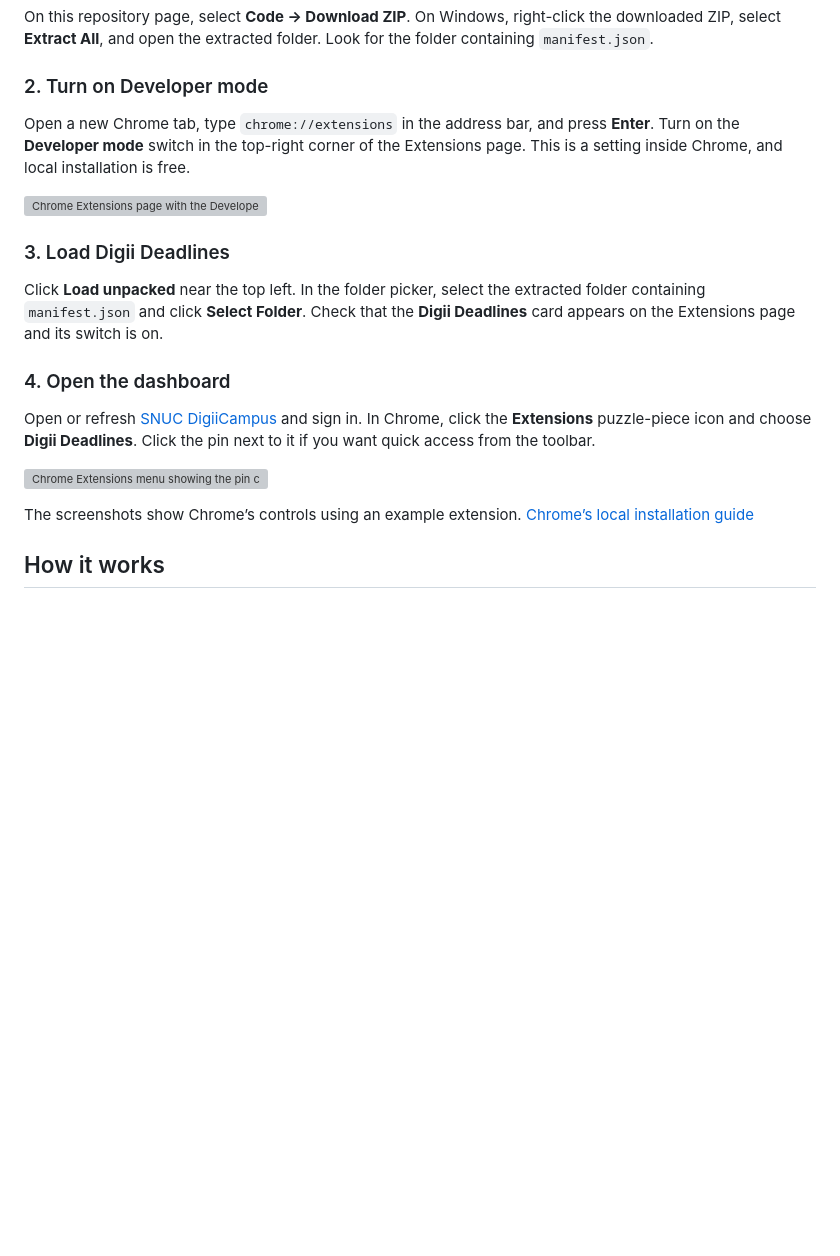
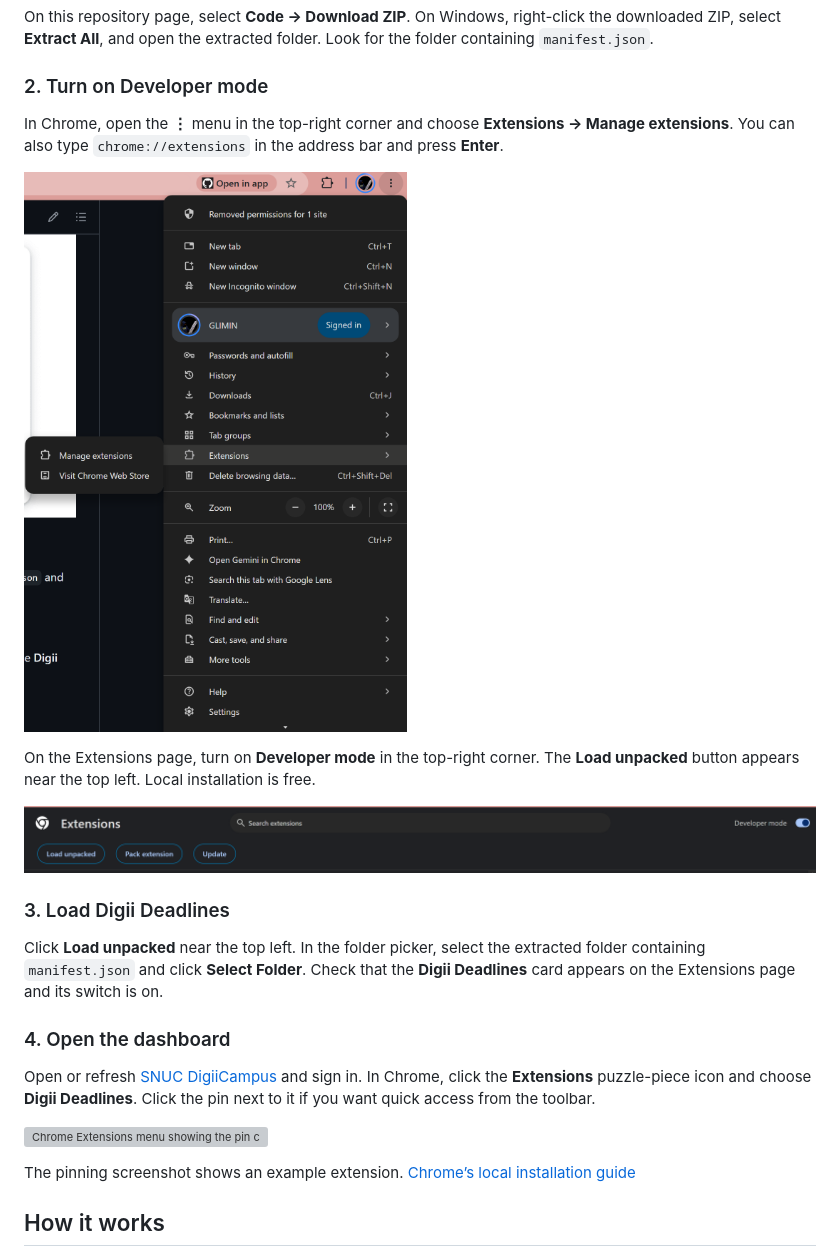
Before and after one commit to gliminmorais/digii-deadlines, a Markdown page: README.md, the part around the change. Rendered like a GitHub page; pictures changed too: docs/screenshots/developer-mode.png (added), docs/screenshots/manage-extensions.png (added); blank space fills up the shorter version; grey boxes are pictures that could not be loaded.

Commit message:
Add screenshots for Chrome Developer mode setup

```diff
--- a/README.md
+++ b/README.md
@@ -10,9 +10,13 @@ On this repository page, select **Code → Download ZIP**. On Windows, right-cli
 
 ### 2. Turn on Developer mode
 
-Open a new Chrome tab, type `chrome://extensions` in the address bar, and press **Enter**. Turn on the **Developer mode** switch in the top-right corner of the Extensions page. This is a setting inside Chrome, and local installation is free.
+In Chrome, open the **⋮** menu in the top-right corner and choose **Extensions → Manage extensions**. You can also type `chrome://extensions` in the address bar and press **Enter**.
 
-![Chrome Extensions page with the Developer mode switch in the top-right corner and the Load unpacked button in the toolbar](https://developer.chrome.com/static/docs/extensions/get-started/tutorial/hello-world/image/extensions-page-e0d64d89a6acf.png)
+![Chrome menu with Extensions → Manage extensions open](docs/screenshots/manage-extensions.png)
+
+On the Extensions page, turn on **Developer mode** in the top-right corner. The **Load unpacked** button appears near the top left. Local installation is free.
+
+![Chrome Extensions page with the Developer mode switch in the top-right corner and the Load unpacked button in the toolbar](docs/screenshots/developer-mode.png)
 
 ### 3. Load Digii Deadlines
 
@@ -24,7 +28,7 @@ Open or refresh [SNUC DigiiCampus](https://snuc.digiicampus.com/) and sign in. I
 
 ![Chrome Extensions menu showing the pin control next to an extension](https://developer.chrome.com/static/docs/extensions/get-started/tutorial/hello-world/image/pinning-extension-215cb97773ab6.png)
 
-The screenshots show Chrome’s controls using an example extension. [Chrome’s local installation guide](https://developer.chrome.com/docs/extensions/get-started/tutorial/hello-world#load-unpacked)
+The pinning screenshot shows an example extension. [Chrome’s local installation guide](https://developer.chrome.com/docs/extensions/get-started/tutorial/hello-world#load-unpacked)
 
 ## How it works
 
```
